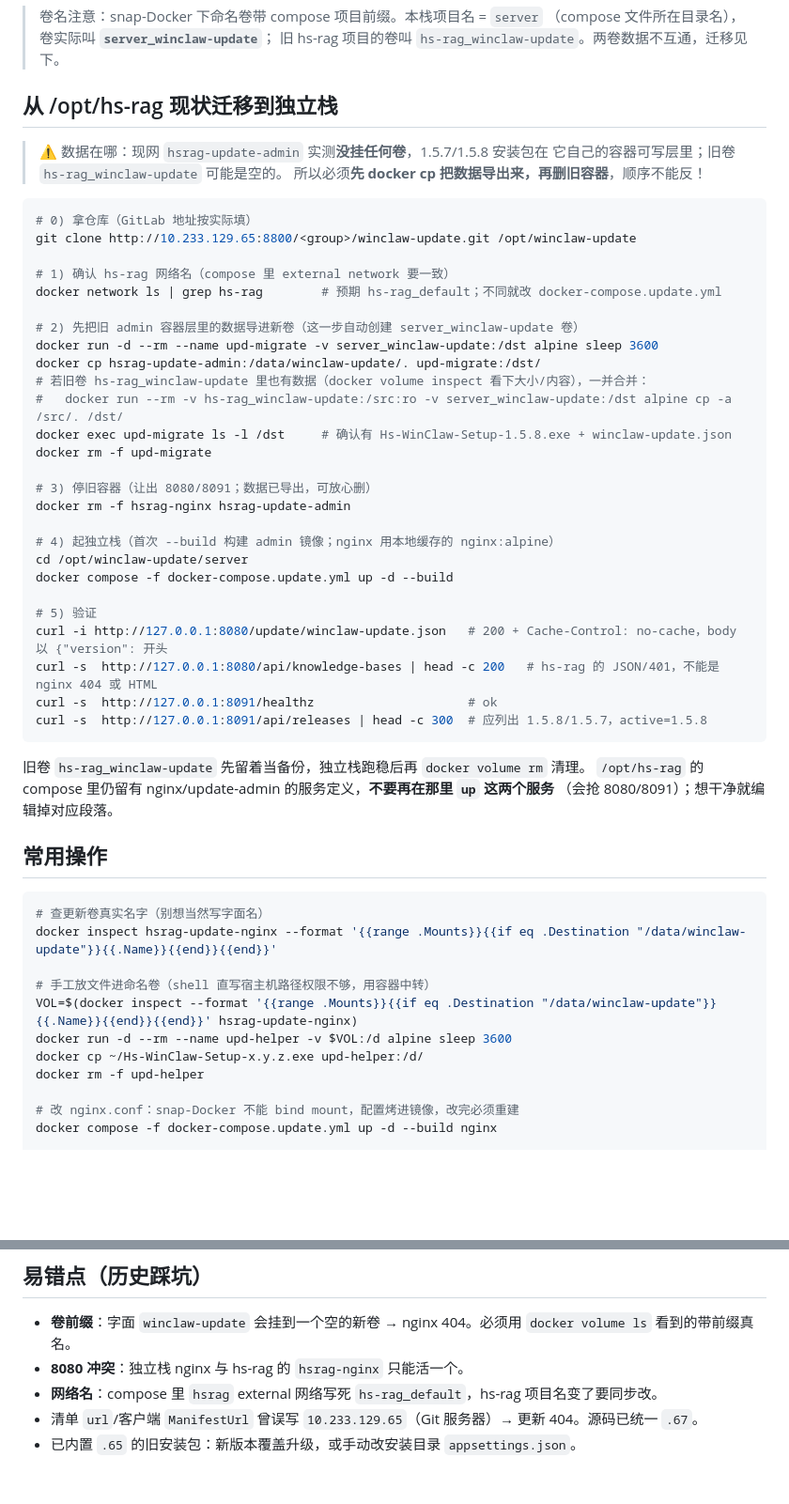
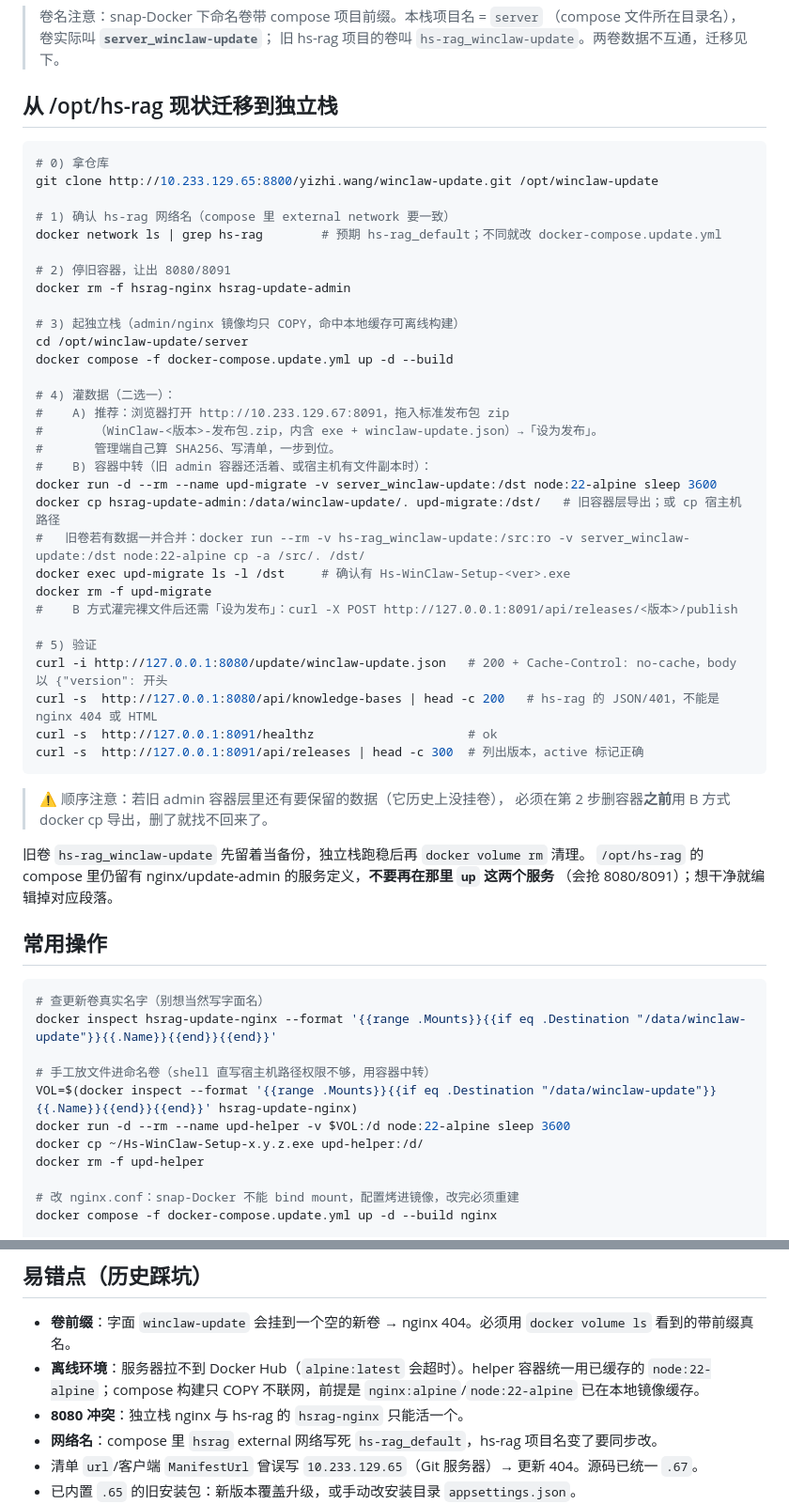
Before and after one commit to asdfjep/winclaw-update, a Markdown page: server/DEPLOY.md, 2 parts joined by grey strips. Shown at 94% size. GitHub-like rendering; blank space fills up the shorter version.

Commit message:
docs(server): 迁移步骤按实测修正 — 离线环境 helper 用 node:22-alpine，灌数据推荐管理端上传 zip

````diff
--- a/server/DEPLOY.md
+++ b/server/DEPLOY.md
@@ -26,38 +26,41 @@
 
 ## 从 /opt/hs-rag 现状迁移到独立栈
 
-> ⚠️ 数据在哪：现网 `hsrag-update-admin` 实测**没挂任何卷**，1.5.7/1.5.8 安装包在
-> 它自己的容器可写层里；旧卷 `hs-rag_winclaw-update` 可能是空的。
-> 所以必须**先 docker cp 把数据导出来，再删旧容器**，顺序不能反！
-
 ```bash
-# 0) 拿仓库（GitLab 地址按实际填）
-git clone http://10.233.129.65:8800/<group>/winclaw-update.git /opt/winclaw-update
+# 0) 拿仓库
+git clone http://10.233.129.65:8800/yizhi.wang/winclaw-update.git /opt/winclaw-update
 
 # 1) 确认 hs-rag 网络名（compose 里 external network 要一致）
 docker network ls | grep hs-rag        # 预期 hs-rag_default；不同就改 docker-compose.update.yml
 
-# 2) 先把旧 admin 容器层里的数据导进新卷（这一步自动创建 server_winclaw-update 卷）
-docker run -d --rm --name upd-migrate -v server_winclaw-update:/dst alpine sleep 3600
-docker cp hsrag-update-admin:/data/winclaw-update/. upd-migrate:/dst/
-# 若旧卷 hs-rag_winclaw-update 里也有数据（docker volume inspect 看下大小/内容），一并合并：
-#   docker run --rm -v hs-rag_winclaw-update:/src:ro -v server_winclaw-update:/dst alpine cp -a /src/. /dst/
-docker exec upd-migrate ls -l /dst     # 确认有 Hs-WinClaw-Setup-1.5.8.exe + winclaw-update.json
-docker rm -f upd-migrate
-
-# 3) 停旧容器（让出 8080/8091；数据已导出，可放心删）
+# 2) 停旧容器，让出 8080/8091
 docker rm -f hsrag-nginx hsrag-update-admin
 
-# 4) 起独立栈（首次 --build 构建 admin 镜像；nginx 用本地缓存的 nginx:alpine）
+# 3) 起独立栈（admin/nginx 镜像均只 COPY，命中本地缓存可离线构建）
 cd /opt/winclaw-update/server
 docker compose -f docker-compose.update.yml up -d --build
+
+# 4) 灌数据（二选一）：
+#    A) 推荐：浏览器打开 http://10.233.129.67:8091，拖入标准发布包 zip
+#       （WinClaw-<版本>-发布包.zip，内含 exe + winclaw-update.json）→「设为发布」。
+#       管理端自己算 SHA256、写清单，一步到位。
+#    B) 容器中转（旧 admin 容器还活着、或宿主机有文件副本时）：
+docker run -d --rm --name upd-migrate -v server_winclaw-update:/dst node:22-alpine sleep 3600
+docker cp hsrag-update-admin:/data/winclaw-update/. upd-migrate:/dst/   # 旧容器层导出；或 cp 宿主机路径
+#   旧卷若有数据一并合并：docker run --rm -v hs-rag_winclaw-update:/src:ro -v server_winclaw-update:/dst node:22-alpine cp -a /src/. /dst/
+docker exec upd-migrate ls -l /dst     # 确认有 Hs-WinClaw-Setup-<ver>.exe
+docker rm -f upd-migrate
+#    B 方式灌完裸文件后还需「设为发布」：curl -X POST http://127.0.0.1:8091/api/releases/<版本>/publish
 
 # 5) 验证
 curl -i http://127.0.0.1:8080/update/winclaw-update.json   # 200 + Cache-Control: no-cache，body 以 {"version": 开头
 curl -s  http://127.0.0.1:8080/api/knowledge-bases | head -c 200   # hs-rag 的 JSON/401，不能是 nginx 404 或 HTML
 curl -s  http://127.0.0.1:8091/healthz                     # ok
-curl -s  http://127.0.0.1:8091/api/releases | head -c 300  # 应列出 1.5.8/1.5.7，active=1.5.8
+curl -s  http://127.0.0.1:8091/api/releases | head -c 300  # 列出版本，active 标记正确
 ```
+
+> ⚠️ 顺序注意：若旧 admin 容器层里还有要保留的数据（它历史上没挂卷），
+> 必须在第 2 步删容器**之前**用 B 方式 docker cp 导出，删了就找不回来了。
 
 旧卷 `hs-rag_winclaw-update` 先留着当备份，独立栈跑稳后再 `docker volume rm` 清理。
 `/opt/hs-rag` 的 compose 里仍留有 nginx/update-admin 的服务定义，**不要再在那里 `up` 这两个服务**
@@ -71,7 +74,7 @@ docker inspect hsrag-update-nginx --format '{{range .Mounts}}{{if eq .Destinatio
 
 # 手工放文件进命名卷（shell 直写宿主机路径权限不够，用容器中转）
 VOL=$(docker inspect --format '{{range .Mounts}}{{if eq .Destination "/data/winclaw-update"}}{{.Name}}{{end}}{{end}}' hsrag-update-nginx)
-docker run -d --rm --name upd-helper -v $VOL:/d alpine sleep 3600
+docker run -d --rm --name upd-helper -v $VOL:/d node:22-alpine sleep 3600
 docker cp ~/Hs-WinClaw-Setup-x.y.z.exe upd-helper:/d/
 docker rm -f upd-helper
 
@@ -99,6 +102,8 @@ curl -s 放行：sudo ufw allow 8091/tcp        # 若不放开，外网 8091 访
 ## 易错点（历史踩坑）
 
 - **卷前缀**：字面 `winclaw-update` 会挂到一个空的新卷 → nginx 404。必须用 `docker volume ls` 看到的带前缀真名。
+- **离线环境**：服务器拉不到 Docker Hub（`alpine:latest` 会超时）。helper 容器统一用已缓存的
+  `node:22-alpine`；compose 构建只 COPY 不联网，前提是 `nginx:alpine`/`node:22-alpine` 已在本地镜像缓存。
 - **8080 冲突**：独立栈 nginx 与 hs-rag 的 `hsrag-nginx` 只能活一个。
 - **网络名**：compose 里 `hsrag` external 网络写死 `hs-rag_default`，hs-rag 项目名变了要同步改。
 - 清单 `url`/客户端 `ManifestUrl` 曾误写 `10.233.129.65`（Git 服务器）→ 更新 404。源码已统一 `.67`。
````
